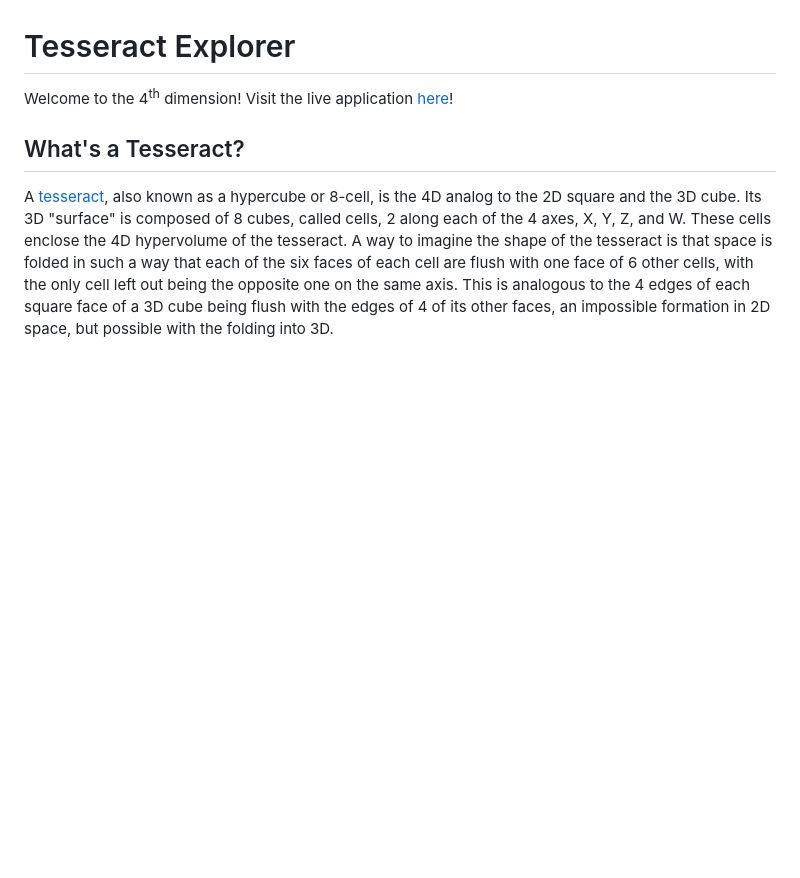
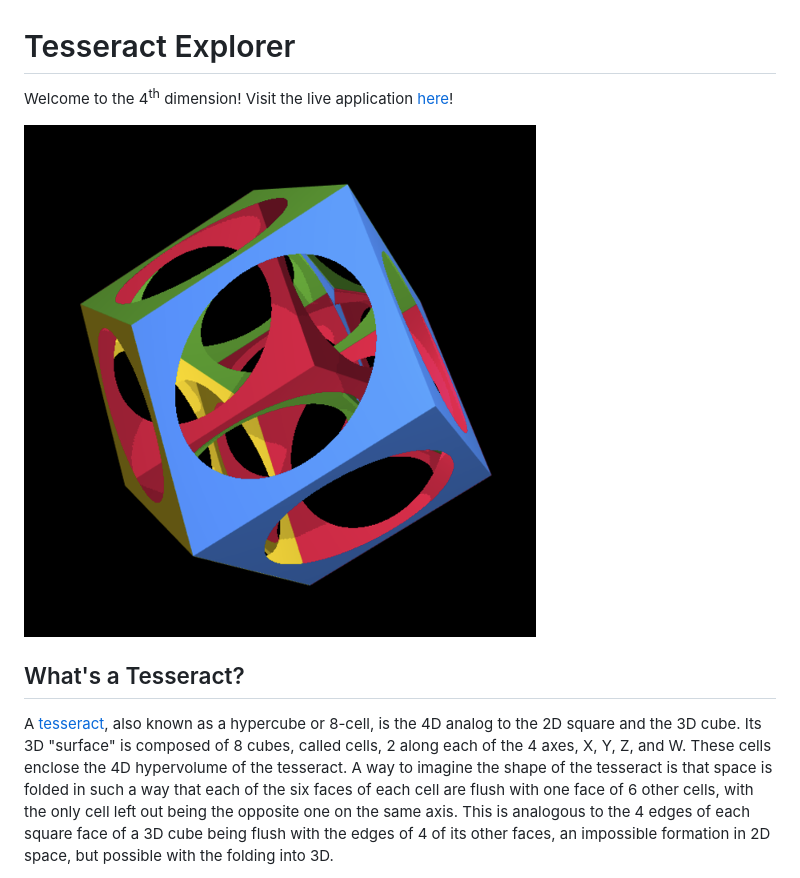
Before and after one commit to tsherif/tesseract-explorer, a Markdown page: README.md, the part around the change. Rendered like a GitHub page; pictures changed too: img/tesseract-512x512.png (added); blank space fills up the shorter version.

Commit message:
Image

```diff
--- a/README.md
+++ b/README.md
@@ -1,6 +1,8 @@
 # Tesseract Explorer
 
 Welcome to the 4<sup>th</sup> dimension! Visit the live application [here](https://tsherif.github.io/tesseract-explorer/)!
+
+![Tesseract](img/tesseract-512x512.png?raw=true)
 
 ## What's a Tesseract?
 
```
